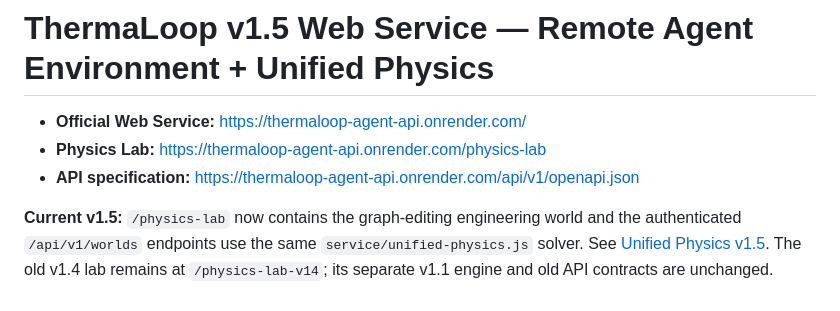
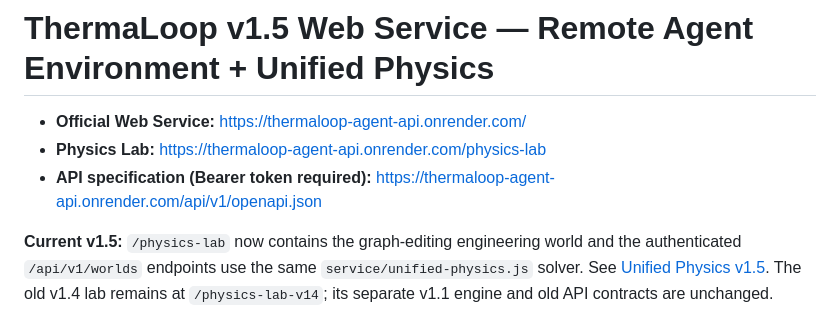
Before and after one commit to vandeptrai11012008-star/ThermaLoop-AI, a Markdown page: docs/REMOTE_AGENT_ENVIRONMENT.md, the part around the change. Rendered like a GitHub page.

```diff
--- a/docs/REMOTE_AGENT_ENVIRONMENT.md
+++ b/docs/REMOTE_AGENT_ENVIRONMENT.md
@@ -2,7 +2,7 @@
 
 - **Official Web Service:** https://thermaloop-agent-api.onrender.com/
 - **Physics Lab:** https://thermaloop-agent-api.onrender.com/physics-lab
-- **API specification:** https://thermaloop-agent-api.onrender.com/api/v1/openapi.json
+- **API specification (Bearer token required):** https://thermaloop-agent-api.onrender.com/api/v1/openapi.json
 
 **Current v1.5:** `/physics-lab` now contains the graph-editing engineering
 world and the authenticated `/api/v1/worlds` endpoints use the same
```
Also changed, not shown: README.md (+2 -2 lines).
